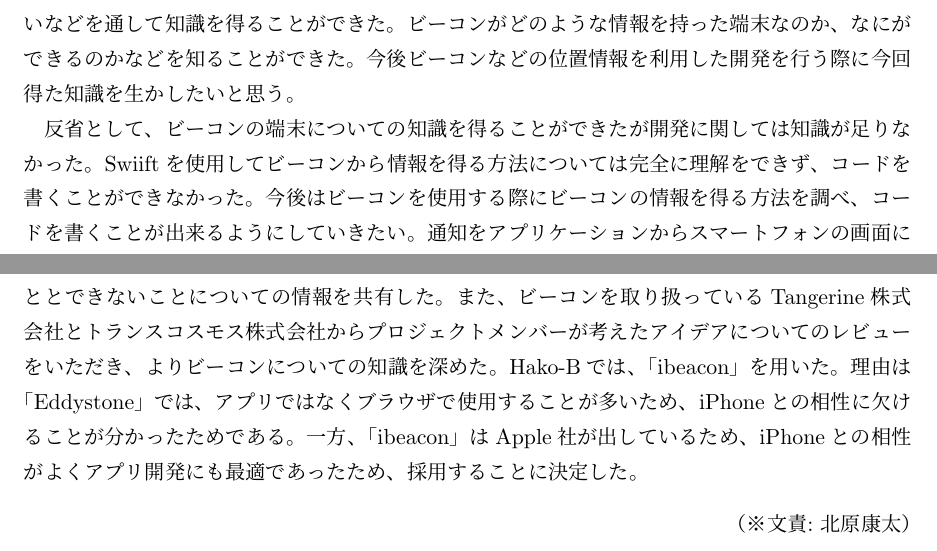
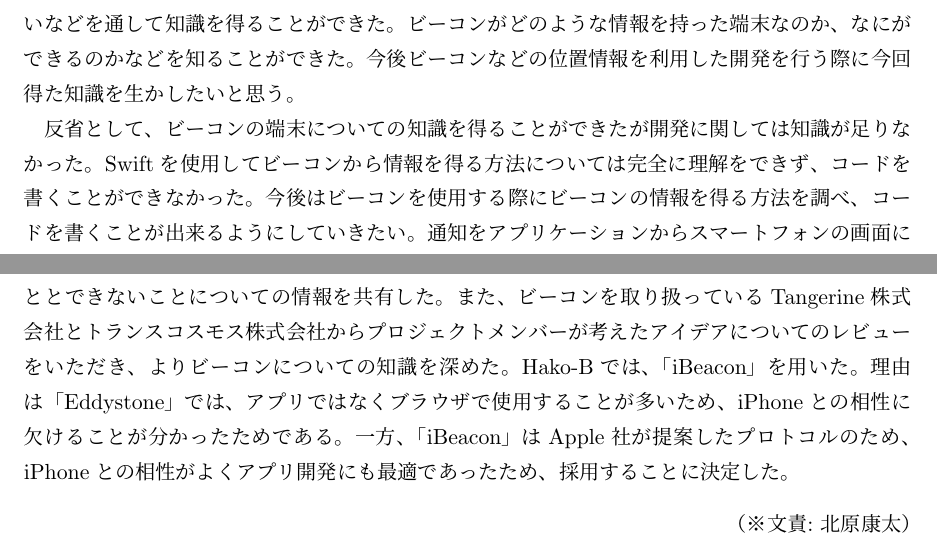
Before and after one commit to beaconFUN/hakob-final-report, a LaTeX thesis (report.tex): two parts of pages 28 and 30 of 35, joined at a grey line, cut so that both start at the same text. Compiled offline with pLaTeX and dvipdfmx.

Commit message:
後期の活動を修正

```diff
--- a/report.tex
+++ b/report.tex
@@ -895,7 +895,7 @@ Gitを使用した開発においては、コンフリクトや役割分担な
 今後ビーコンなどの位置情報を利用した開発を行う際に今回得た知識を生かしたいと思う。
 
 反省として、ビーコンの端末についての知識を得ることができたが開発に関しては知識が足りなかった。
-Swiiftを使用してビーコンから情報を得る方法については完全に理解をできず、コードを書くことができなかった。
+Swiftを使用してビーコンから情報を得る方法については完全に理解をできず、コードを書くことができなかった。
 今後はビーコンを使用する際にビーコンの情報を得る方法を調べ、コードを書くことが出来るようにしていきたい。
 通知をアプリケーションからスマートフォンの画面に出す方法は難しく、メンバーの1人に任せてしまった。
 また、Xcodeを使用してアプリケーション開発を行ったが、Xcodeの機能の内一部しか使いこなすことができなかった。
@@ -957,9 +957,9 @@ Gitを使用してソースコードのバージョン管理を行ったが、Gi
 \subsection{ビーコンについて}
 メンバーの大半がビーコンについてほとんど何も知らなかったため、ビーコン勉強会を開いて、ビーコンにはどんな種類のビーコンがあるのか、現在のビーコンの活用事例やビーコンでできることとできないことについての情報を共有した。
 また、ビーコンを取り扱っているTangerine株式会社とトランスコスモス株式会社からプロジェクトメンバーが考えたアイデアについてのレビューをいただき、よりビーコンについての知識を深めた。
-Hako-Bでは、「ibeacon」を用いた。
+Hako-Bでは、「iBeacon」を用いた。
 理由は「Eddystone」では、アプリではなくブラウザで使用することが多いため、iPhoneとの相性に欠けることが分かったためである。
-一方、「ibeacon」はApple社が出しているため、iPhoneとの相性がよくアプリ開発にも最適であったため、採用することに決定した。
+一方、「iBeacon」はApple社が提案したプロトコルのため、iPhoneとの相性がよくアプリ開発にも最適であったため、採用することに決定した。
 
 \bunseki{北原康太}
 
```
Also changed, not shown: report.tex (2 more changed lines).
